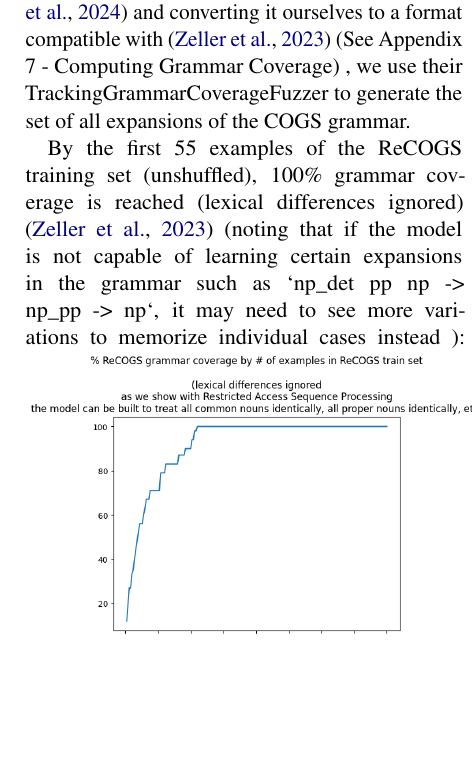
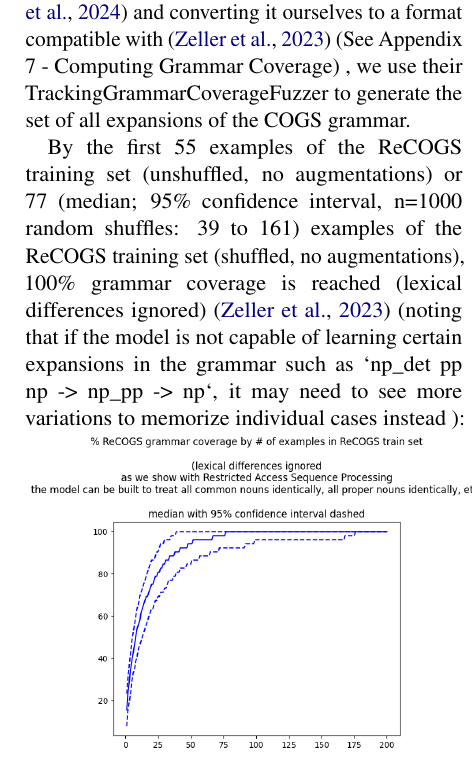
Before and after one commit to willy-b/RASP-for-ReCOGS, a LaTeX paper (rasp-for-recogs_pos-wbruns-2024-draft.tex): part of one column of page 5 of 33, cut so that both start at the same text, the shorter picture padded with empty space. Compiled offline with pdfLaTeX.

Commit message:
Update number of ReCOGS training examples (augmentations excluded) required to reach full grammar coverage with median and confidence interval for shuffled training data case in results

```diff
--- a/rasp-for-recogs_pos-wbruns-2024-draft.tex
+++ b/rasp-for-recogs_pos-wbruns-2024-draft.tex
@@ -193,7 +193,7 @@ Given the COGS input sentences were generated as a probablistic context free gra
 using the full details put in Lark format by \cite{klinger2024compositionalprogramgenerationfewshot}
 and converting it ourselves to a format compatible with \cite{fuzzingbook2023:GrammarCoverageFuzzer} (See Appendix 7 - Computing Grammar Coverage) , we use their TrackingGrammarCoverageFuzzer to generate the set of all expansions of the COGS grammar.
 
-By the first 55 examples of the ReCOGS training set (unshuffled), 100\% grammar coverage is reached (lexical differences ignored) \cite{fuzzingbook2023:GrammarCoverageFuzzer} (noting that if the model is not capable of learning certain expansions in the grammar such as `np\_det pp np -> np\_pp -> np`, it may need to see more variations to memorize individual cases instead ):
+By the first 55 examples of the ReCOGS training set (unshuffled, no augmentations) or 77 (median; 95\% confidence interval, n=1000 random shuffles: 39 to 161) examples of the ReCOGS training set (shuffled, no augmentations), 100\% grammar coverage is reached (lexical differences ignored) \cite{fuzzingbook2023:GrammarCoverageFuzzer} (noting that if the model is not capable of learning certain expansions in the grammar such as `np\_det pp np -> np\_pp -> np`, it may need to see more variations to memorize individual cases instead ):
 \includegraphics[scale=0.40]{grammar_coverage_by_number_of_recogs_training_examples_lexical_differences_ignored.png}
 
 That shows if one already knows parts of speech and verb types for words one needs much less data.
```
Also changed, not shown: grammar_coverage_by_number_of_recogs_training_examples_lexical_differences_ignored.png, rasp-for-recogs_pos-wbruns-2024-draft.pdf.
